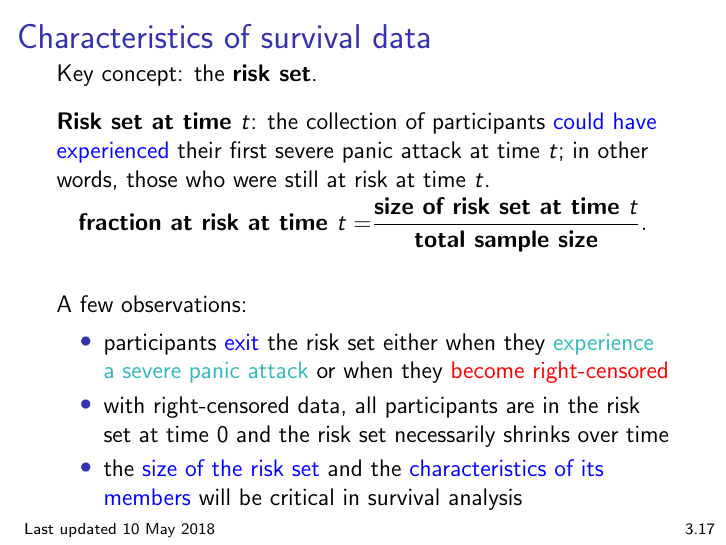
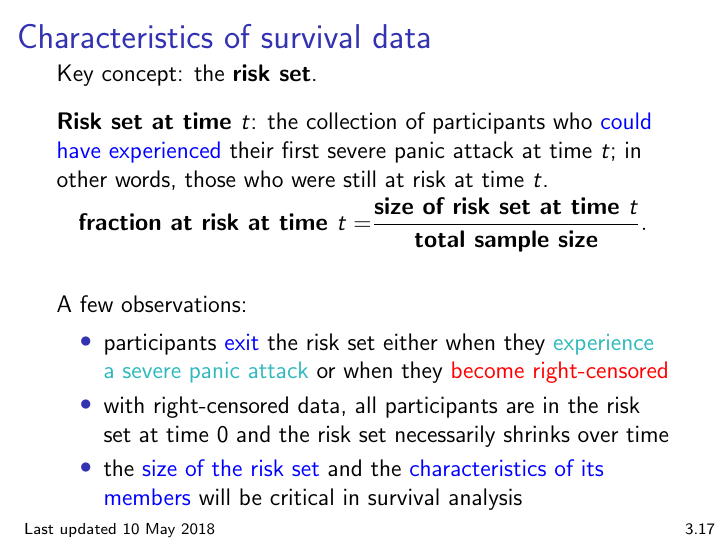
Before and after one commit to bdwilliamson/biostat311, LaTeX slides (lecture/chapter_3/chap3.tex): page 21 of 29. Compiled offline with pdfLaTeX.

Commit message:
fixed typo

```diff
--- a/lecture/chapter_3/chap3.tex
+++ b/lecture/chapter_3/chap3.tex
@@ -255,7 +255,7 @@ Right-censored data are the most common type of censored data found in applicati
 \frametitle{Characteristics of survival data}
 Key concept: the \textbf{risk set}.
 
-\textbf{Risk set at time $t$}: the collection of participants \textcolor{blue}{could have experienced} their first severe panic attack at time $t$; in other words, those who were still at risk at time $t$.
+\textbf{Risk set at time $t$}: the collection of participants who \textcolor{blue}{could have experienced} their first severe panic attack at time $t$; in other words, those who were still at risk at time $t$.
 \vspace{-0.3cm}
 \begin{align*}
 \textbf{fraction at risk at time } t = & \frac{\textbf{size of risk set at time } t}{\textbf{total sample size}}.
```
